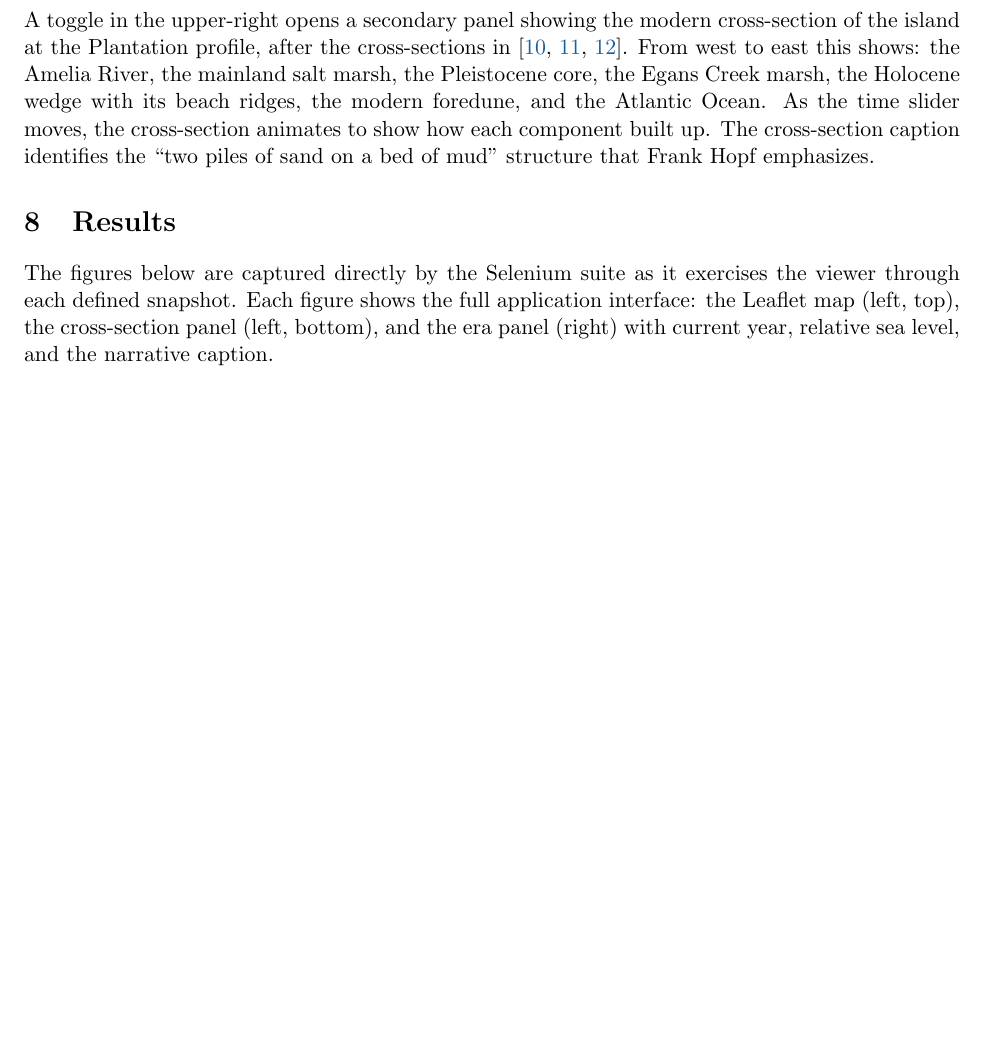
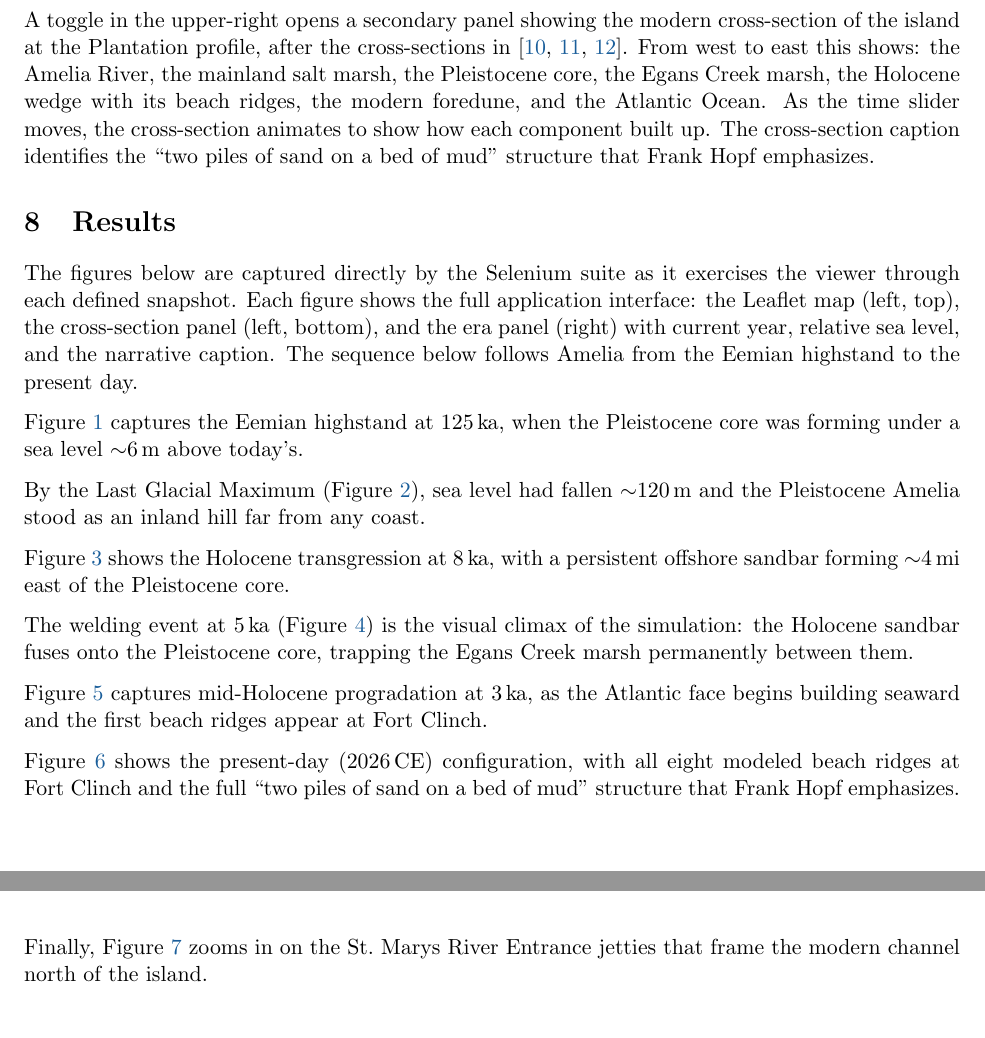
Before and after one commit to metaphorz/ameliageomorphology, a LaTeX paper (docs/geomorphological-experiments.tex): part of page 13 of 19 before the commit and two parts of pages 13 and 14 of 19 after it, the two joined at a grey line, cut so that both start at the same text, the shorter picture padded with empty space. Compiled offline with pdfLaTeX.

Commit message:
Add "Creatively sprouted" credit line; figure lead-ins in paper
- Viewer footer and paper title block now carry the credit
  "Creatively sprouted from Paul Fishwick & Claude Code, 2026"
- Results section: narrative lead-in sentences for each snapshot figure
- Ignore latexmk build files

Co-Authored-By: Claude Opus 5.5 <noreply@anthropic.com>

```diff
--- a/docs/geomorphological-experiments.tex
+++ b/docs/geomorphological-experiments.tex
@@ -23,7 +23,7 @@
 \large An interactive simulation of barrier-island formation,\\
 Holocene accretion, and Pleistocene welding}
 \author{Paul Fishwick and Claude Code}
-\date{May 2026}
+\date{May 2026\\[6pt]\small\emph{Creatively sprouted from Paul Fishwick \& Claude Code, 2026}}
 
 \begin{document}
 \maketitle
@@ -715,7 +715,11 @@ The figures below are captured directly by the Selenium suite as it exercises
 the viewer through each defined snapshot. Each figure shows the full
 application interface: the Leaflet map (left, top), the cross-section panel
 (left, bottom), and the era panel (right) with current year, relative sea
-level, and the narrative caption.
+level, and the narrative caption. The sequence below follows Amelia from the
+Eemian highstand to the present day.
+
+Figure~\ref{fig:eemian} captures the Eemian highstand at 125\,ka, when the
+Pleistocene core was forming under a sea level $\sim$6\,m above today's.
 
 \begin{figure}[h!]
 \centering
@@ -727,6 +731,9 @@ sea-level line; everything seaward of it will form later.}
 \label{fig:eemian}
 \end{figure}
 
+By the Last Glacial Maximum (Figure~\ref{fig:lgm}), sea level had fallen
+$\sim$120\,m and the Pleistocene Amelia stood as an inland hill far from any coast.
+
 \begin{figure}[h!]
 \centering
 \includegraphics[width=0.95\textwidth]{fig/02_lgm_20ka.png}
@@ -736,6 +743,9 @@ $\sim$130\,km east. The Pleistocene Amelia stands as an inland hill, far
 from any coast.}
 \label{fig:lgm}
 \end{figure}
+
+Figure~\ref{fig:sandbar8ka} shows the Holocene transgression at 8\,ka, with a
+persistent offshore sandbar forming $\sim$4\,mi east of the Pleistocene core.
 
 \begin{figure}[h!]
 \centering
@@ -748,6 +758,10 @@ begins to fill the lagoon between bar and core.}
 \label{fig:sandbar8ka}
 \end{figure}
 
+The welding event at 5\,ka (Figure~\ref{fig:welding}) is the visual climax of
+the simulation: the Holocene sandbar fuses onto the Pleistocene core, trapping
+the Egans Creek marsh permanently between them.
+
 \begin{figure}[h!]
 \centering
 \includegraphics[width=0.95\textwidth]{fig/05_welding_5ka.png}
@@ -757,6 +771,10 @@ This is the visual climax of the simulation: the moment Amelia becomes today's
 double-island.}
 \label{fig:welding}
 \end{figure}
+
+Figure~\ref{fig:progradation} captures mid-Holocene progradation at 3\,ka, as
+the Atlantic face begins building seaward and the first beach ridges appear at
+Fort Clinch.
 
 \begin{figure}[h!]
 \centering
@@ -768,6 +786,10 @@ below the $\sim$2\,mm/yr stabilization threshold.}
 \label{fig:progradation}
 \end{figure}
 
+Figure~\ref{fig:present} shows the present-day (2026\,CE) configuration, with
+all eight modeled beach ridges at Fort Clinch and the full ``two piles of sand
+on a bed of mud'' structure that Frank Hopf emphasizes.
+
 \begin{figure}[h!]
 \centering
 \includegraphics[width=0.95\textwidth]{fig/09_present.png}
@@ -778,6 +800,9 @@ that Frank Hopf emphasizes: Pleistocene core on the west, Egans Creek marsh in
 the middle, Holocene wedge with beach ridges on the east.}
 \label{fig:present}
 \end{figure}
+
+Finally, Figure~\ref{fig:jetties_zoom} zooms in on the St.\ Marys River
+Entrance jetties that frame the modern channel north of the island.
 
 \begin{figure}[h!]
 \centering
```
Also changed, not shown: docs/geomorphological-experiments.pdf, 3 other files.
